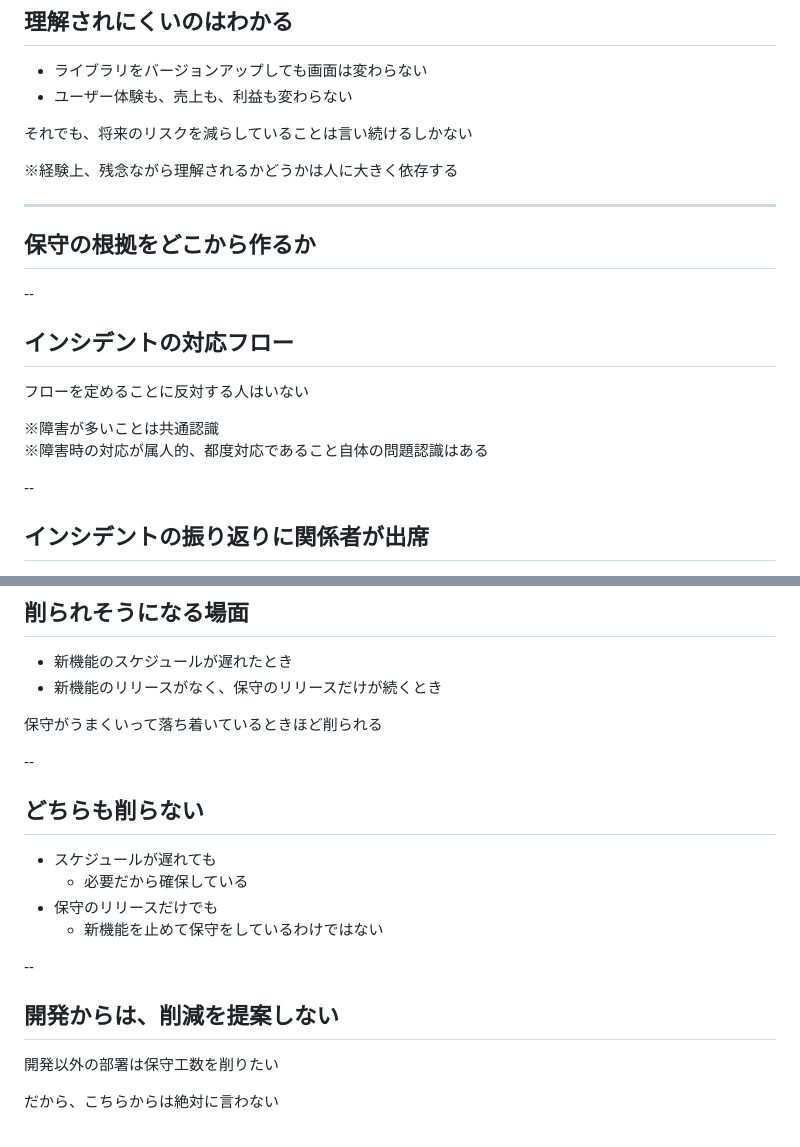
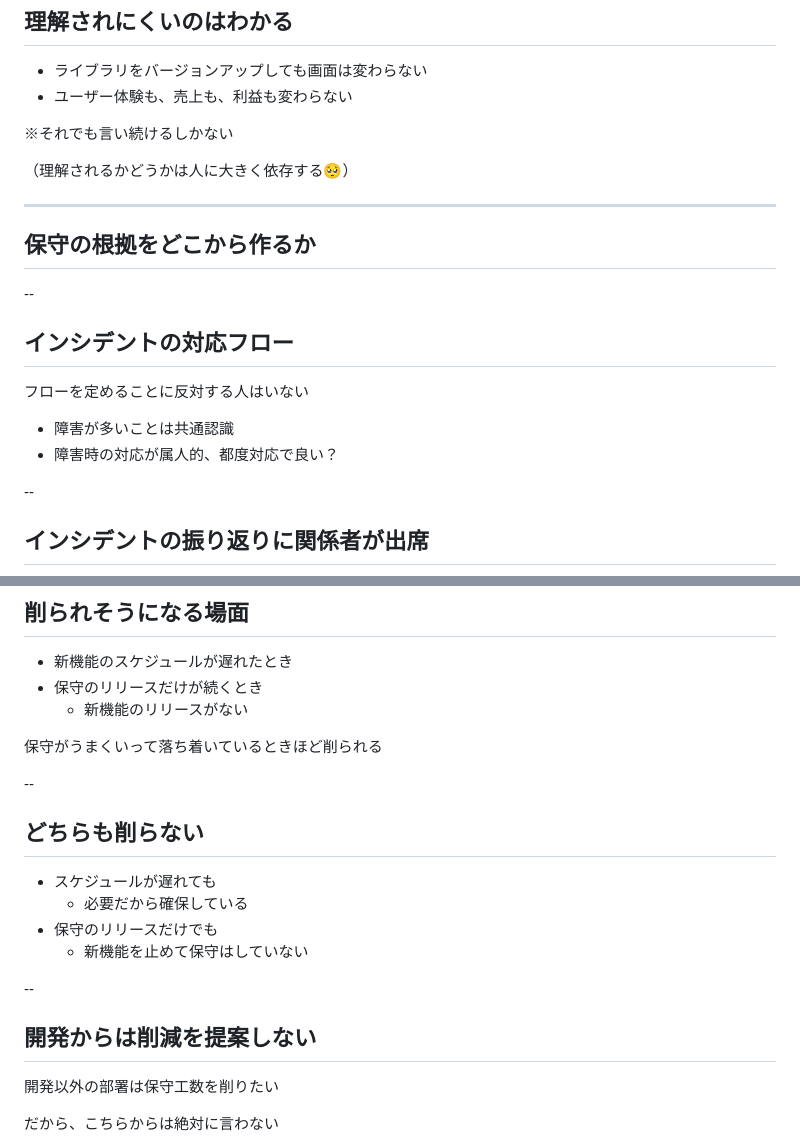
Before and after one commit to yamap55/Slide, a Markdown page: 20261013/slide.md, 2 parts joined by grey strips. GitHub-like rendering.

```diff
--- a/20261013/slide.md
+++ b/20261013/slide.md
@@ -233,9 +234,9 @@ flowchart LR
 - ライブラリをバージョンアップしても画面は変わらない
 - ユーザー体験も、売上も、利益も変わらない
 
-それでも、将来のリスクを減らしていることは言い続けるしかない
+※それでも言い続けるしかない
 
-※経験上、残念ながら理解されるかどうかは人に大きく依存する
+（理解されるかどうかは人に大きく依存する🥺）
 
 ---
 
@@ -247,8 +248,8 @@ flowchart LR
 
 フローを定めることに反対する人はいない
 
-※障害が多いことは共通認識
-※障害時の対応が属人的、都度対応であること自体の問題認識はある
+- 障害が多いことは共通認識
+- 障害時の対応が属人的、都度対応で良い？
 
 --
 
@@ -285,7 +286,8 @@ Note:
 ## 削られそうになる場面
 
 - 新機能のスケジュールが遅れたとき
-- 新機能のリリースがなく、保守のリリースだけが続くとき
+- 保守のリリースだけが続くとき
+  - 新機能のリリースがない
 
 保守がうまくいって落ち着いているときほど削られる
 
@@ -296,11 +298,11 @@ Note:
 - スケジュールが遅れても
   - 必要だから確保している
 - 保守のリリースだけでも
-  - 新機能を止めて保守をしているわけではない
+  - 新機能を止めて保守はしていない
 
 --
 
-## 開発からは、削減を提案しない
+## 開発からは削減を提案しない
 
 開発以外の部署は保守工数を削りたい
 
```
Also changed, not shown: other parts of 20261013/slide.md (+2 -1 lines).
